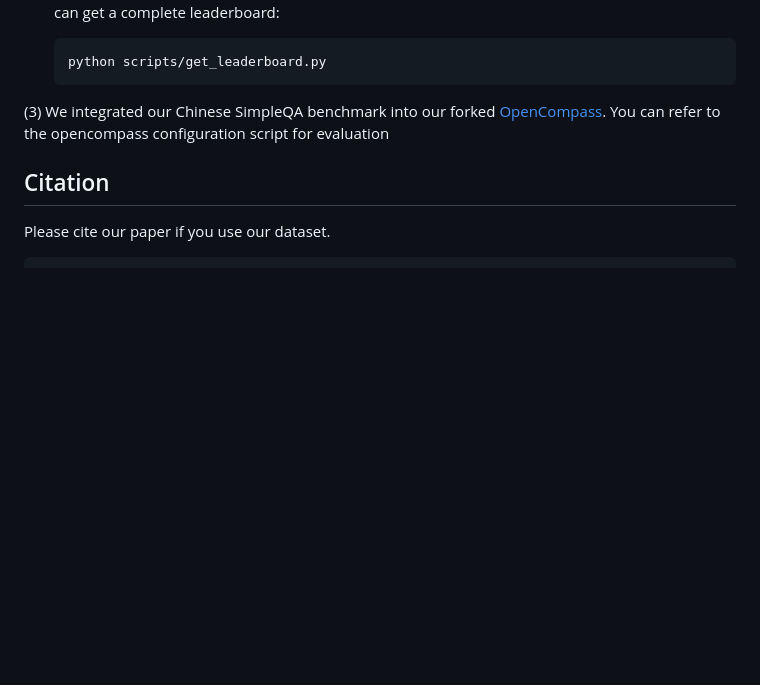
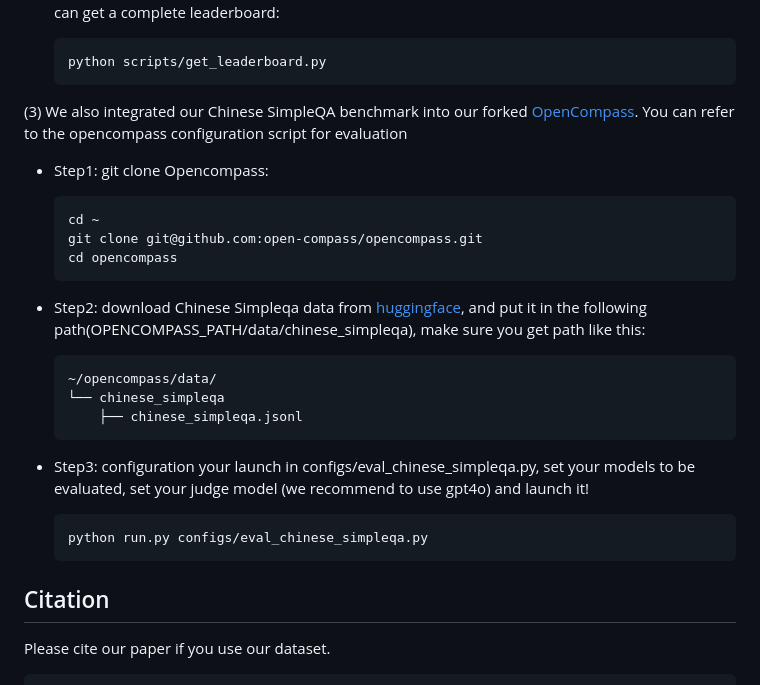
Before and after one commit to q20155211/ChineseSimpleQA-fix, a Markdown page: README.md, the part around the change. Rendered like a GitHub page; blank space fills up the shorter version.

Commit message:
fix opencompass

````diff
--- a/README.md
+++ b/README.md
@@ -120,7 +120,27 @@ This will launch evaluations through the OpenAI API.
 
 
 
-(3) We integrated our Chinese SimpleQA benchmark into our forked [OpenCompass](https://github.com/xxx/opencompass). You can refer to the opencompass configuration script for evaluation
+(3) We also integrated our Chinese SimpleQA benchmark into our forked [OpenCompass](https://github.com/open-compass/opencompass). You can refer to the opencompass configuration script for evaluation
+- Step1: git clone Opencompass:
+  ```shell
+  cd ~
+  git clone git@github.com:open-compass/opencompass.git
+  cd opencompass
+  ```
+- Step2: download Chinese Simpleqa data from [huggingface](https://huggingface.co/datasets/OpenStellarTeam/Chinese-SimpleQA),  and put it in the following path(OPENCOMPASS_PATH/data/chinese_simpleqa), make sure you get path like this:
+    ```
+    ~/opencompass/data/
+    └── chinese_simpleqa
+        ├── chinese_simpleqa.jsonl
+    ```
+
+
+- Step3: configuration your launch in configs/eval_chinese_simpleqa.py, set your models to be evaluated, set your judge model (we recommend to use gpt4o) and launch it!
+  ```
+  python run.py configs/eval_chinese_simpleqa.py
+  ```
+
+
 
 ## Citation
 
````
Also changed, not shown: README_zh.md (+17 -3 lines).
